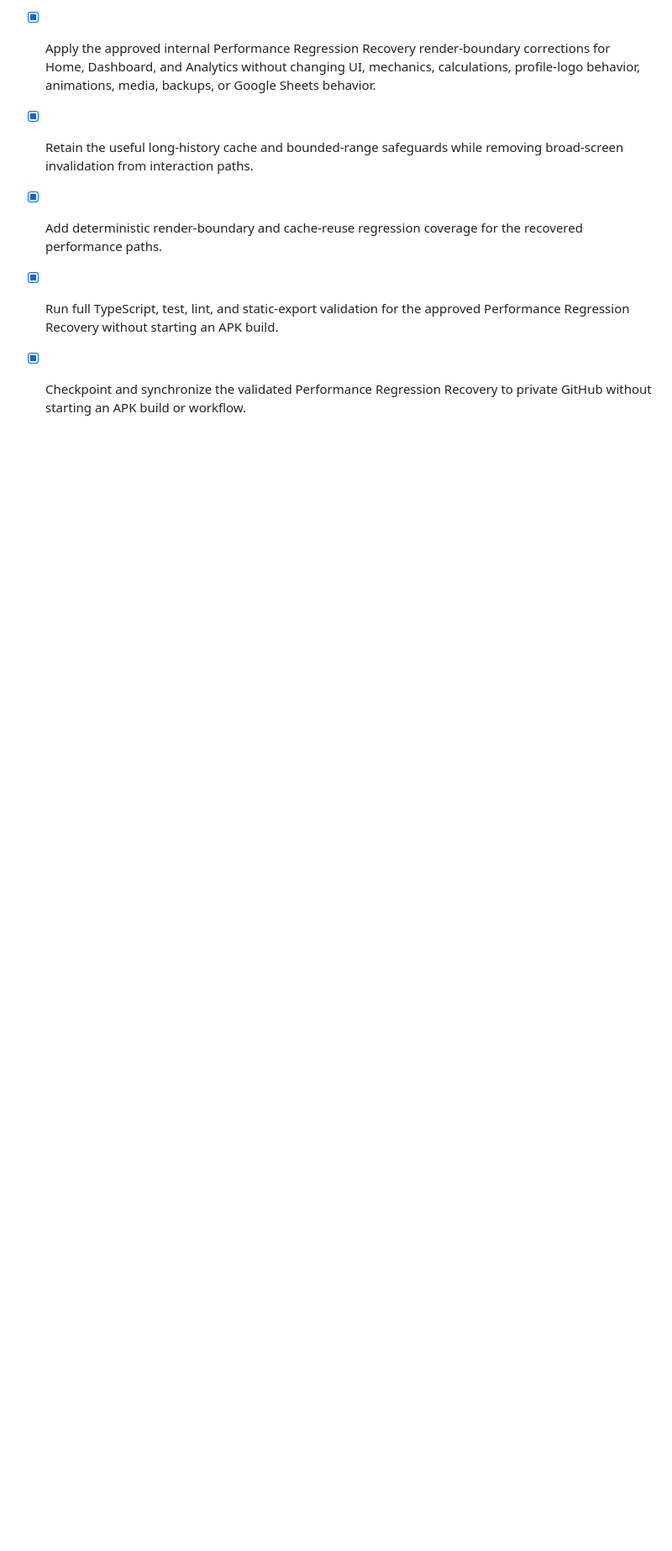
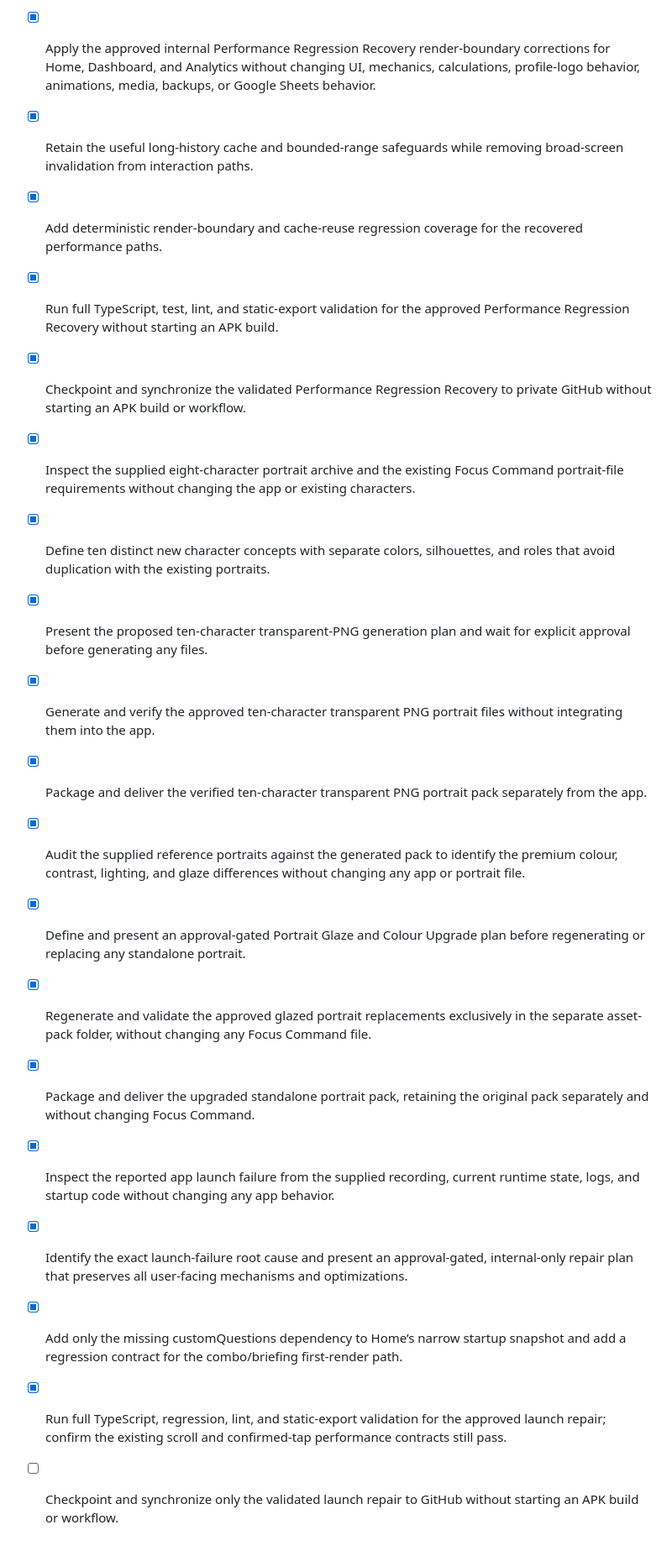
Before and after one commit to rohanrajakloverofnature-code/focus-command, a Markdown page: todo.md, the part around the change. Shown at 84% size. Rendered like a GitHub page; blank space fills up the shorter version.

Commit message:
chore: record validated launch recovery
Record the approved one-field Home launch repair, its first-render regression coverage, and completed full validation. No APK build or workflow was started.

```diff
--- a/todo.md
+++ b/todo.md
@@ -502,3 +502,17 @@
 - [x] Add deterministic render-boundary and cache-reuse regression coverage for the recovered performance paths.
 - [x] Run full TypeScript, test, lint, and static-export validation for the approved Performance Regression Recovery without starting an APK build.
 - [x] Checkpoint and synchronize the validated Performance Regression Recovery to private GitHub without starting an APK build or workflow.
+- [x] Inspect the supplied eight-character portrait archive and the existing Focus Command portrait-file requirements without changing the app or existing characters.
+- [x] Define ten distinct new character concepts with separate colors, silhouettes, and roles that avoid duplication with the existing portraits.
+- [x] Present the proposed ten-character transparent-PNG generation plan and wait for explicit approval before generating any files.
+- [x] Generate and verify the approved ten-character transparent PNG portrait files without integrating them into the app.
+- [x] Package and deliver the verified ten-character transparent PNG portrait pack separately from the app.
+- [x] Audit the supplied reference portraits against the generated pack to identify the premium colour, contrast, lighting, and glaze differences without changing any app or portrait file.
+- [x] Define and present an approval-gated Portrait Glaze and Colour Upgrade plan before regenerating or replacing any standalone portrait.
+- [x] Regenerate and validate the approved glazed portrait replacements exclusively in the separate asset-pack folder, without changing any Focus Command file.
+- [x] Package and deliver the upgraded standalone portrait pack, retaining the original pack separately and without changing Focus Command.
+- [x] Inspect the reported app launch failure from the supplied recording, current runtime state, logs, and startup code without changing any app behavior.
+- [x] Identify the exact launch-failure root cause and present an approval-gated, internal-only repair plan that preserves all user-facing mechanisms and optimizations.
+- [x] Add only the missing customQuestions dependency to Home’s narrow startup snapshot and add a regression contract for the combo/briefing first-render path.
+- [x] Run full TypeScript, regression, lint, and static-export validation for the approved launch repair; confirm the existing scroll and confirmed-tap performance contracts still pass.
+- [ ] Checkpoint and synchronize only the validated launch repair to GitHub without starting an APK build or workflow.
```
